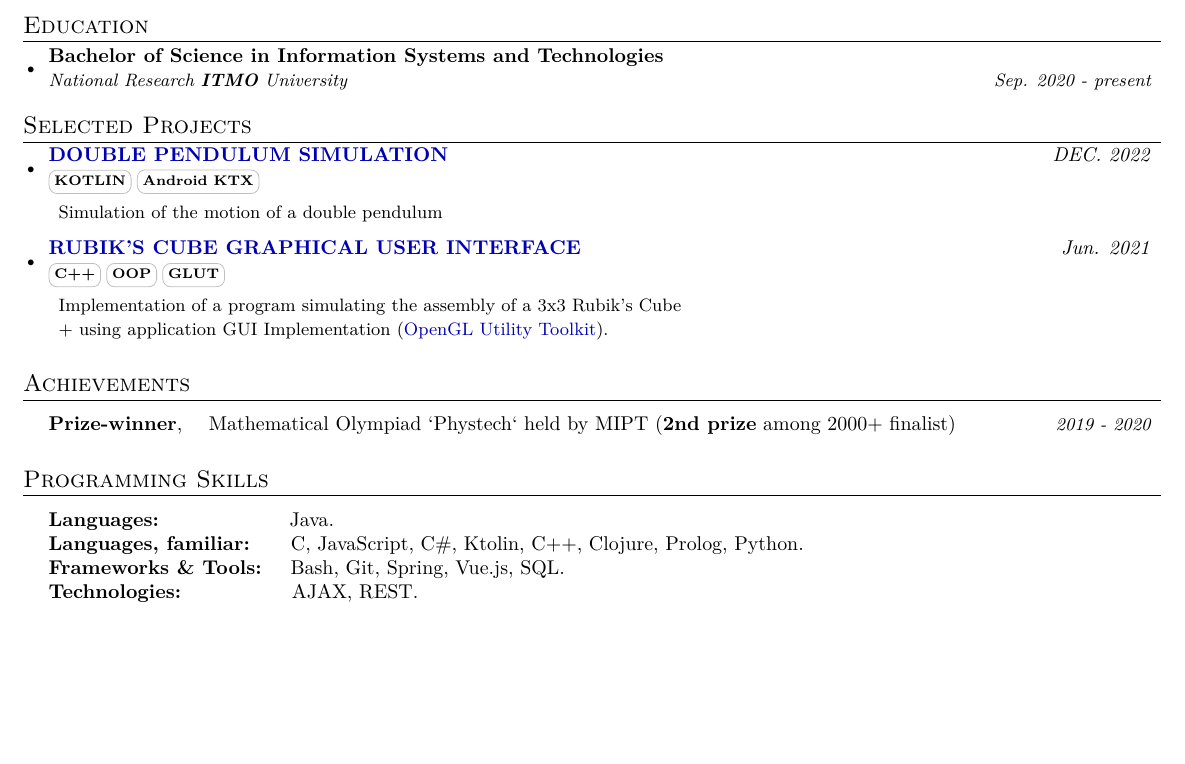
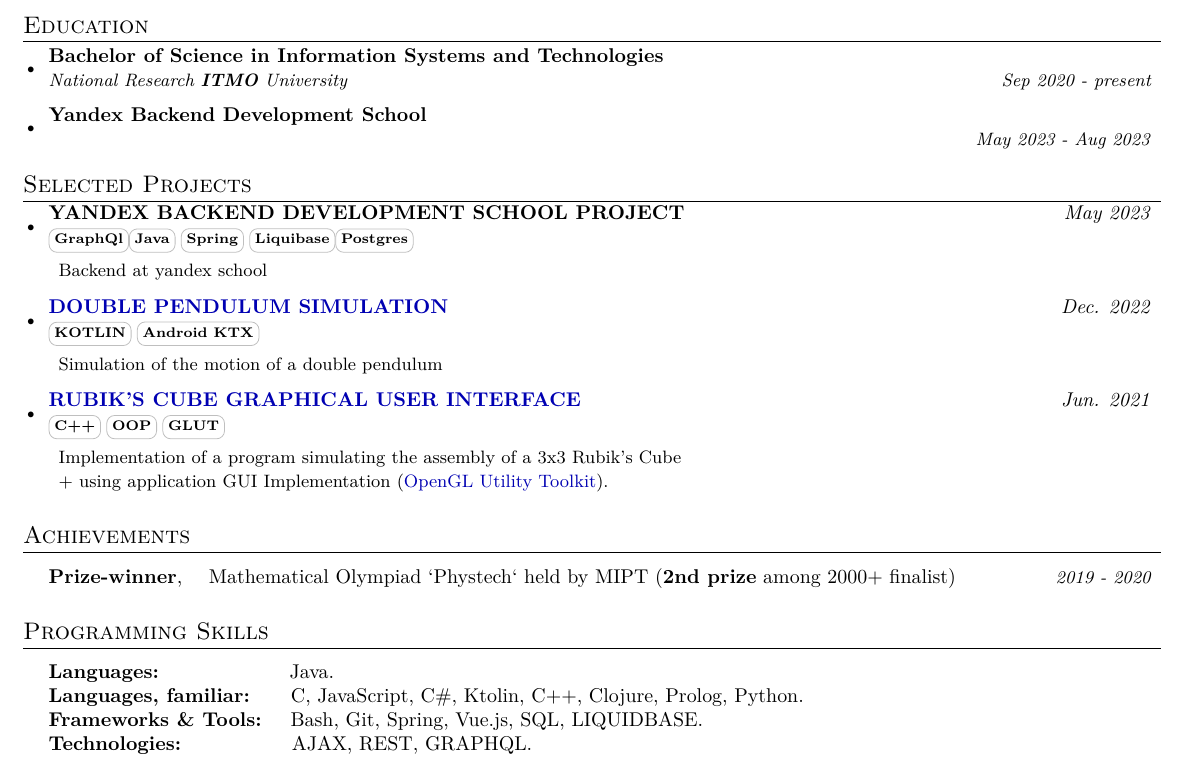
Before and after one commit to AlexChampi/CV, a LaTeX document (main.tex): part of the page, cut so that both start at the same text, the shorter picture padded with empty space. Compiled offline with pdfLaTeX.

Commit message:
Update main.tex

```diff
--- a/main.tex
+++ b/main.tex
@@ -138,7 +138,10 @@
   \resumeSubHeadingListStart
     \resumeSubheading
        {National Research \textbf{ITMO} University}{}
-       {Bachelor of Science in Information Systems and Technologies}{Sep. 2020 - present}
+       {Bachelor of Science in Information Systems and Technologies}{Sep 2020 - present}
+    \resumeSubheading
+        {}{}
+        {Yandex Backend Development School}{May 2023 - Aug 2023}
   \resumeSubHeadingListEnd
 
 
@@ -148,8 +151,14 @@
 \section{Selected Projects}
   \resumeSubHeadingListStart
   \vspace{-1pt}
+  \resumeProjSubheading
+      {{YANDEX BACKEND DEVELOPMENT SCHOOL PROJECT}}{\textit{May 2023}}
+      {\skill{\textbf{GraphQl}}\skill{\textbf{Java}} \skill{\textbf{Spring}} \skill{\textbf{Liquibase}}\skill{\textbf{Postgres}}}{}
+          \resumeDesc{
+              Backend at yandex school
+          }
     \resumeProjSubheading
-      {\href{https://github.com/AlexChampi/double_pendium}{DOUBLE PENDULUM SIMULATION}}{\textit{DEC. 2022}}
+      {\href{https://github.com/AlexChampi/double_pendium}{DOUBLE PENDULUM SIMULATION}}{\textit{Dec. 2022}}
       {\skill{\textbf{KOTLIN}} \skill{\textbf{Android KTX}} } {}
           \resumeDesc{
               Simulation of the motion of a double pendulum
@@ -180,8 +189,8 @@
  \begin{tabular}{ll}
 \textbf{Languages:} \qquad\qquad\,\,\,\,\,\,\,\,\,\, Java. \\
 \textbf{Languages, familiar:} \quad\, C, JavaScript, C\#, Ktolin, C++, Clojure, Prolog, Python. \\
-\textbf{Frameworks \& Tools:} \quad Bash, Git, Spring, Vue.js, SQL. \\
-\textbf{Technologies:} \qquad\qquad\,\,\,\, AJAX, REST.
+\textbf{Frameworks \& Tools:} \quad Bash, Git, Spring, Vue.js, SQL, LIQUIDBASE. \\
+\textbf{Technologies:} \qquad\qquad\,\,\,\, AJAX, REST, GRAPHQL.\\
 \end{tabular}
  \resumeSubHeadingListEnd
 
```
